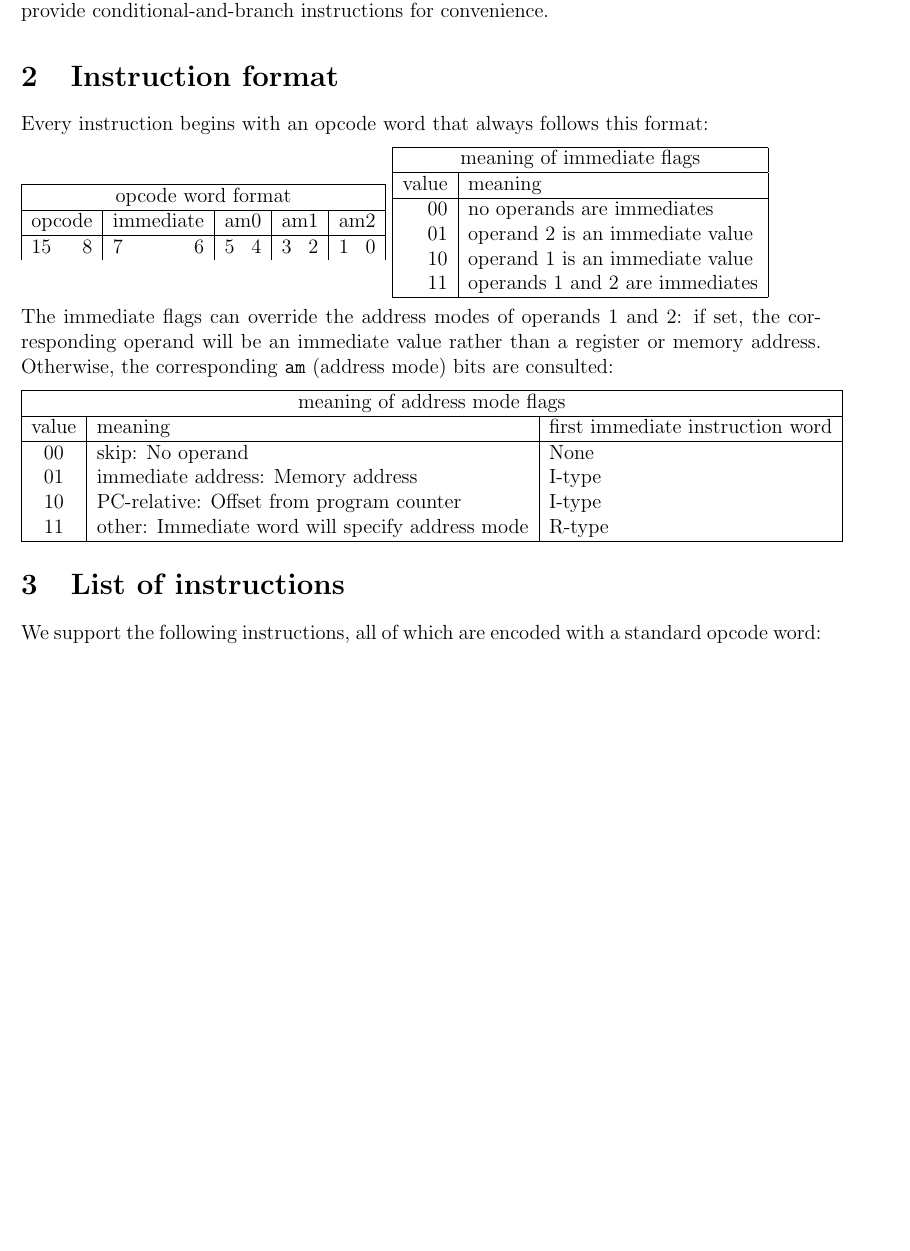
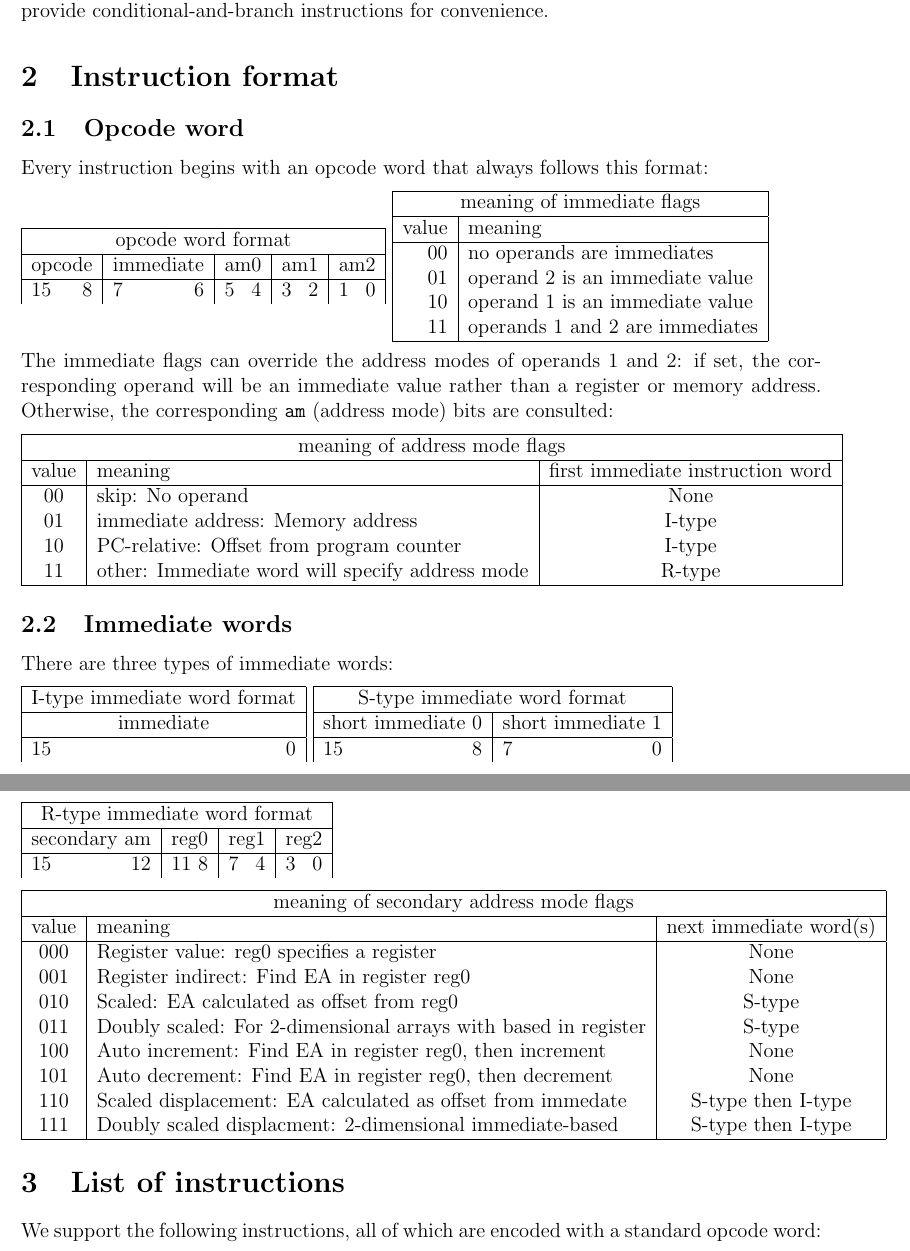
Before and after one commit to solb/comparchcpu, a LaTeX document (isa.tex): part of page 1 of 4 before the commit and two parts of pages 1 and 2 of 5 after it, the two joined at a grey line, cut so that both start at the same text, the shorter picture padded with empty space. Compiled offline with pdfLaTeX.

Commit message:
Add immedate word format descriptions to ISA document

```diff
--- a/isa.tex
+++ b/isa.tex
@@ -19,6 +19,8 @@ Instructions use hybrid encoding, with the opcode word's format fixed, but betwe
 Comparisons are done using conditional registers, but we also provide conditional-and-branch instructions for convenience.
 
 \section{Instruction format}
+
+\subsection{Opcode word}
 Every instruction begins with an opcode word that always follows this format:
 
 \vspace{6pt}
@@ -48,7 +50,7 @@ The immediate flags can override the address modes of operands 1 and 2: if set,
 Otherwise, the corresponding \texttt{am} (address mode) bits are consulted:
 
 \vspace{6pt}
-\begin{tabular}{| c | l | l |}
+\begin{tabular}{| c | l | c |}
 \hline
 \multicolumn{3}{| c |}{meaning of address mode flags} \\
 \hline
@@ -60,6 +62,57 @@ value & meaning & first immediate instruction word \\
 11 & other: Immediate word will specify address mode & R-type \\
 \hline
 \end{tabular}
+
+\subsection{Immediate words}
+There are three types of immediate words:
+
+\vspace{6pt}
+\begin{tabular}{| c |}
+\hline
+I-type immediate word format \\
+\hline
+immediate \\
+\hline
+15 \hfill 0
+\end{tabular}
+\begin{tabular}{| c | c |}
+\hline
+\multicolumn{2}{| c |}{S-type immediate word format} \\
+\hline
+short immediate 0 & short immediate 1 \\
+\hline
+15 \hfill 8 & 7 \hfill 0 \\
+\end{tabular}
+
+\vspace{6pt}
+\begin{tabular}{| c | c | c | c |}
+\hline
+\multicolumn{4}{| c |}{R-type immediate word format} \\
+\hline
+secondary am & reg0 & reg1 & reg2 \\
+\hline
+15 \hfill 12 & 11 \hfill 8 & 7 \hfill 4 & 3 \hfill 0 \\
+\end{tabular}
+
+\vspace{6pt}
+\begin{tabular}{| c | l | c |}
+\hline
+\multicolumn{3}{| c |}{meaning of secondary address mode flags} \\
+\hline
+value & meaning & next immediate word(s) \\
+\hline
+000 & Register value: reg0 specifies a register & None \\
+001 & Register indirect: Find EA in register reg0 & None \\
+010 & Scaled: EA calculated as offset from reg0 & S-type \\
+011 & Doubly scaled: For 2-dimensional arrays with based in register & S-type \\
+100 & Auto increment: Find EA in register reg0, then increment & None \\
+101 & Auto decrement: Find EA in register reg0, then decrement & None \\
+110 & Scaled displacement: EA calculated as offset from immedate & S-type then I-type \\
+111 & Doubly scaled displacment: 2-dimensional immediate-based & S-type then I-type \\
+\hline
+\end{tabular}
+
+%TODO Which reg# bits are used for what in each scaled address mode?
 
 \section{List of instructions}
 We support the following instructions, all of which are encoded with a standard opcode word:
```
